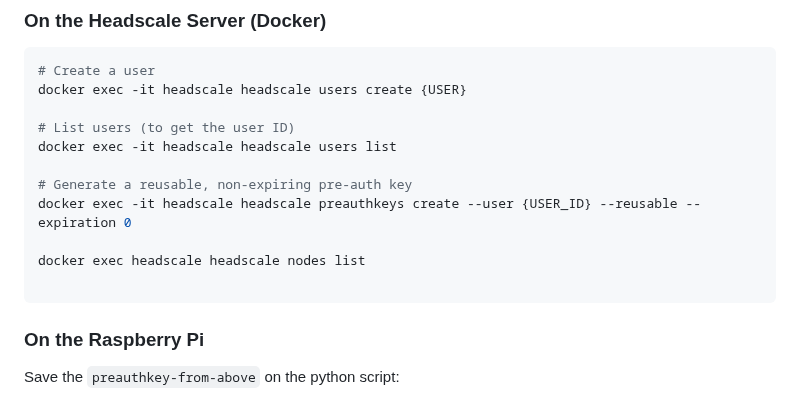
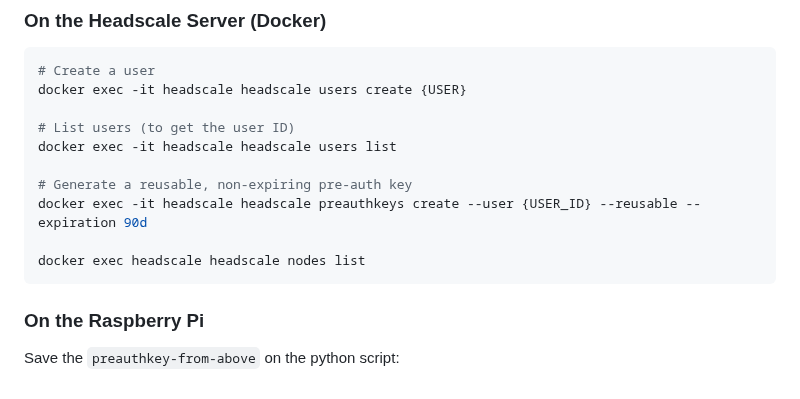
Before and after one commit to rafaeldpsilva/sa4cps-vault, a Markdown page: Researchers Pi Setup.md, the part around the change. Drawn GitHub-style.

Commit message:
Commit from thinkpad on 3/12/2026, 2:30:29 PM

````diff
--- a/Researchers Pi Setup.md
+++ b/Researchers Pi Setup.md
@@ -21,10 +21,9 @@ docker exec -it headscale headscale users create {USER}
 docker exec -it headscale headscale users list
 
 # Generate a reusable, non-expiring pre-auth key
-docker exec -it headscale headscale preauthkeys create --user {USER_ID} --reusable --expiration 0
+docker exec -it headscale headscale preauthkeys create --user {USER_ID} --reusable --expiration 90d
 
 docker exec headscale headscale nodes list
-
 ```
 
 ### On the Raspberry Pi
````
